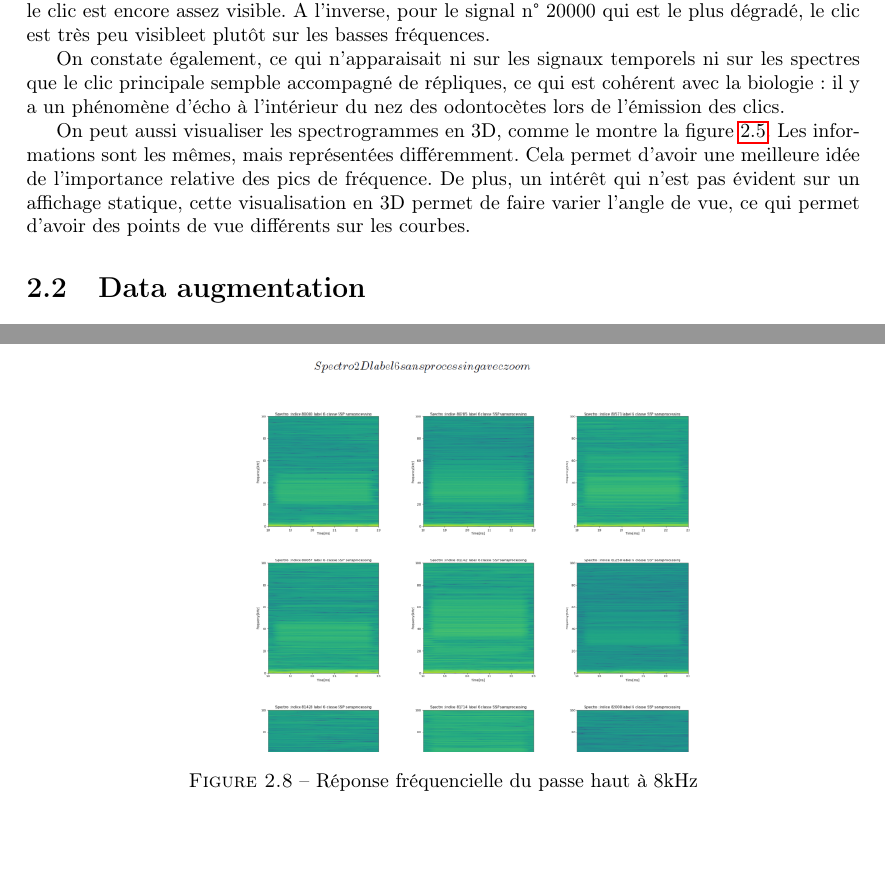
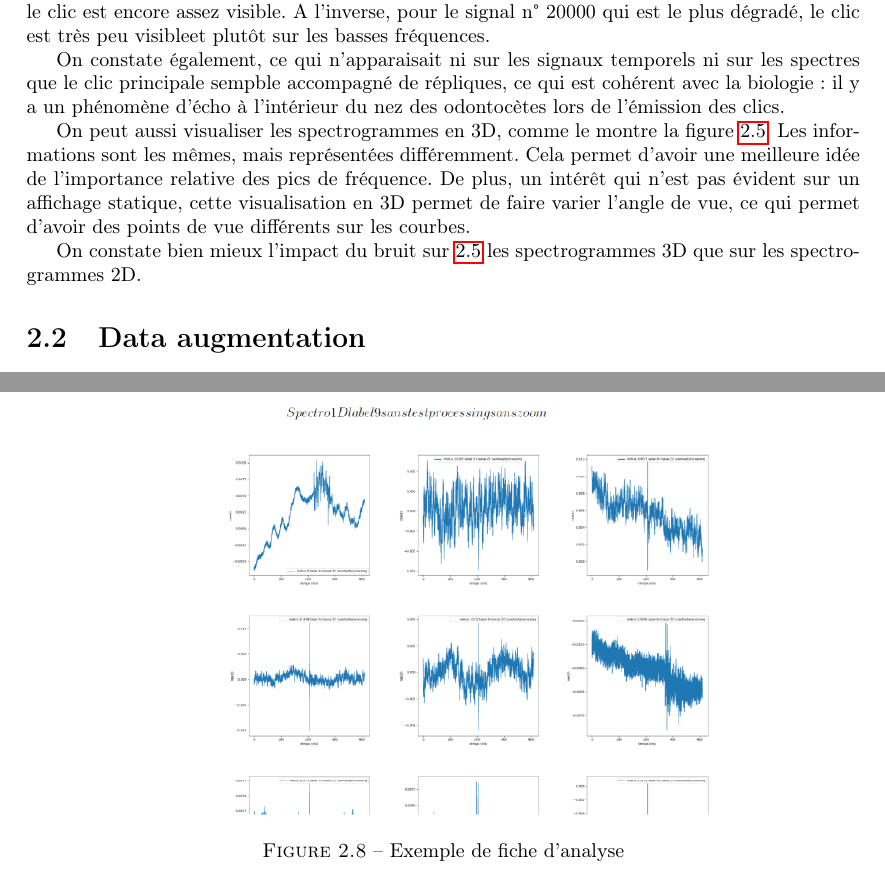
Before and after one commit to aarekion/rapportm1, a LaTeX thesis (Rapport de stage Alexis/rapport.tex, which reads Rapport de stage Alexis/Deroulement.tex): two parts of pages 16 and 22 of 30, joined at a grey line, cut so that both start at the same text, the shorter picture padded with empty space. Compiled offline with pdfLaTeX.

Commit message:
changement d echelle ok

```diff
--- a/Rapport de stage Alexis/Deroulement.tex
+++ b/Rapport de stage Alexis/Deroulement.tex
@@ -179,10 +179,10 @@ De plus, un intérêt qui n'est pas évident sur un affichage statique, cette vi
   \end{subfigure}
   \newline
   \caption{Spectrogramme 3D des signaux : (a) n°17000 et (b) n°20000 de la base d'apprentissage ; (c) n°571 de la base de test.%
-  \label{fig:spectros3D}}
+	\label{fig:spectros3D}}
 \end{figure}
 
-
+On constate bien mieux l'impact du bruit sur \ref{fig:spectros3D} les spectrogrammes 3D que sur les spectrogrammes 2D.
 
 \hypertarget{Data-augmentation}{%}
 \section{Data augmentation}
@@ -356,6 +356,6 @@ Les pdf finaux ressemblerons à la figure~\ref{fig:exempledepdf}.
 \begin{figure}[!h]
 \centering
 \includegraphics[width=10cm]{./images/pdfexemple.png}
-\caption{Réponse fréquencielle du passe haut à 8kHz%
+\caption{Exemple de fiche d'analyse%
 \label{fig:exempledepdf}}
 \end{figure}
```
Also changed, not shown: Rapport de stage Alexis/images/indice17000Spectro1Dlabel9classeZCavecprocessingaveczoom.png (added), Rapport de stage Alexis/images/indice17000Spectro1Dlabel9classeZCavecprocessingsanszoom.png (added), Rapport de stage Alexis/images/indice20000Spectro1Dlabel9classeZCavecprocessingaveczoom.png, Rapport de stage Alexis/images/indice20000Spectro1Dlabel9classeZCavecprocessingsanszoom.png, Rapport de stage Alexis/images/indice20000Spectro1Dlabel9classeZCsansprocessingaveczoom.png, Rapport de stage Alexis/images/indice20000Spectro1Dlabel9classeZCsansprocessingsanszoom.png, Rapport de stage Alexis/images/indice20000Spectro2Dlabel9classeZCsansprocessingsanszoom.png, Rapport de stage Alexis/images/indice20000Spectro3Dlabel9classeZCsansprocessingsanszoom.png, Rapport de stage Alexis/images/indice571Spectro1Dlabel9classeZCsansprocessingaveczoom.png, Rapport de stage Alexis/images/indice571Spectro1Dlabel9classeZCsansprocessingsanszoom.png, Rapport de stage Alexis/images/indice571Spectro2Dlabel0classeZCsansprocessingaveczoom.png (renamed from Rapport de stage Alexis/images/indice571Spectro2Dlabel0classeGGsansprocessingaveczoom.png), Rapport de stage Alexis/images/indice571Spectro2Dlabel0classeZCsansprocessingsanszoom.png (renamed from Rapport de stage Alexis/images/indice571Spectro2Dlabel0classeGGsansprocessingsanszoom.png), Rapport de stage Alexis/images/indice571Spectro3Dlabel0classeZCsansprocessingsanszoom.png (renamed from Rapport de stage Alexis/images/indice571Spectro3Dlabel0classeGGsansprocessingsanszoom.png), Rapport de stage Alexis/images/pdfexemple.png, 2 more files.
